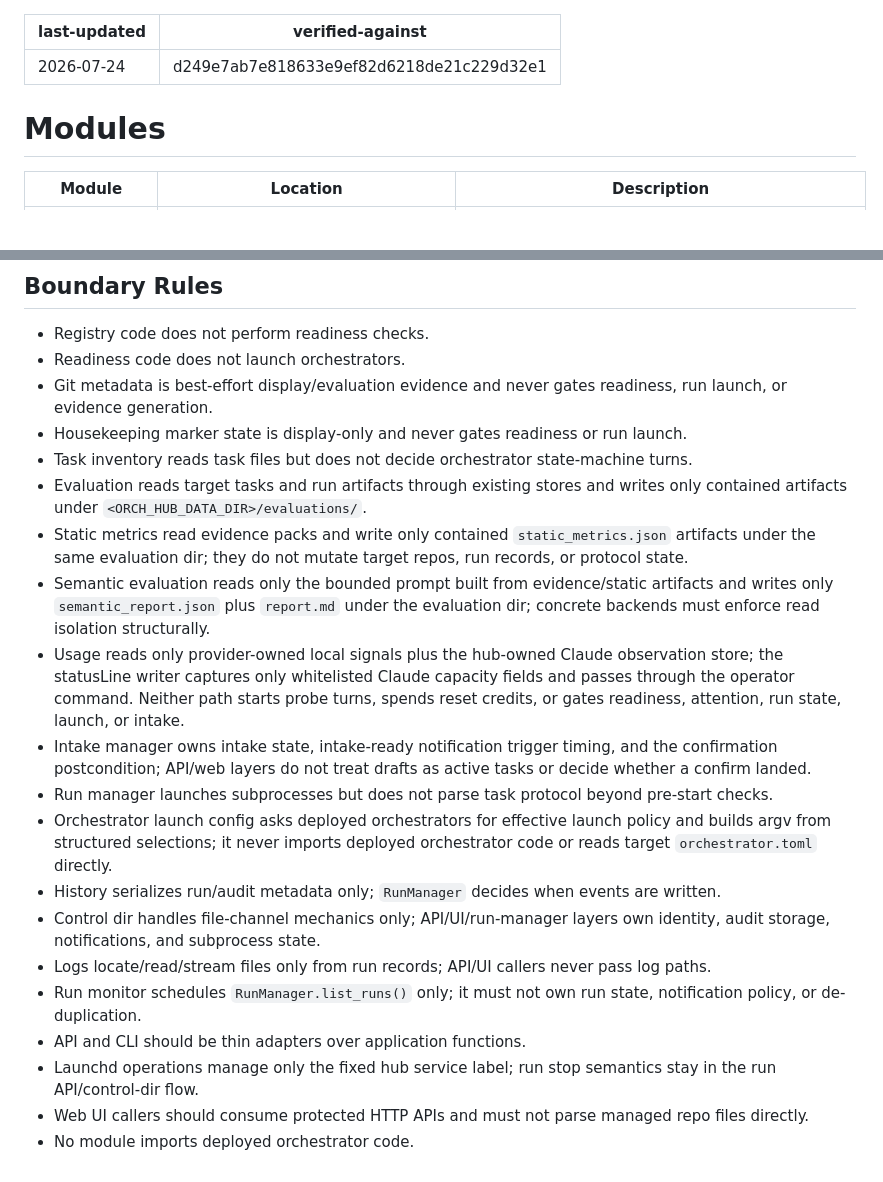
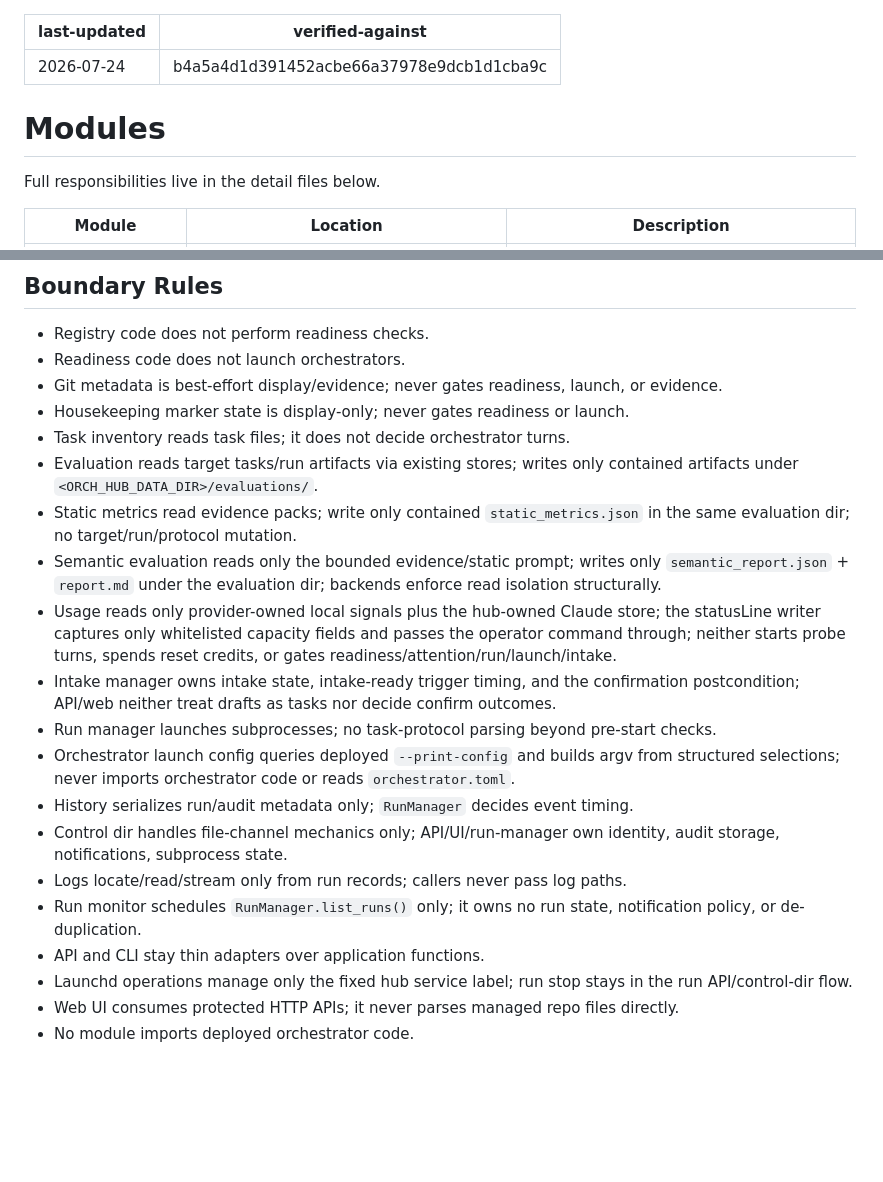
Before and after one commit to qinglin89/orch-hub, a Markdown page: .ai/modules/index.md, 2 parts joined by grey strips. Drawn GitHub-style; blank space fills up the shorter version.

Commit message:
chore(.ai): compact modules/index.md to index size limit per §4/§5
Co-Authored-By: Claude Fable 5 <noreply@anthropic.com>

```diff
--- a/.ai/modules/index.md
+++ b/.ai/modules/index.md
@@ -1,9 +1,11 @@
 ---
 last-updated: 2026-07-24
-verified-against: d249e7ab7e818633e9ef82d6218de21c229d32e1
+verified-against: b4a5a4d1d391452acbe66a37978e9dcb1d1cba9c
 ---
 
 # Modules
 
+Full responsibilities live in the detail files below.
+
 | Module | Location | Description |
 |---|---|---|
@@ -54,39 +56,40 @@ verified-against: d249e7ab7e818633e9ef82d6218de21c229d32e1
 
 - Registry code does not perform readiness checks.
 - Readiness code does not launch orchestrators.
-- Git metadata is best-effort display/evaluation evidence and never gates
-  readiness, run launch, or evidence generation.
-- Housekeeping marker state is display-only and never gates readiness or run launch.
-- Task inventory reads task files but does not decide orchestrator state-machine turns.
-- Evaluation reads target tasks and run artifacts through existing stores and
-  writes only contained artifacts under `<ORCH_HUB_DATA_DIR>/evaluations/`.
-- Static metrics read evidence packs and write only contained
-  `static_metrics.json` artifacts under the same evaluation dir; they do not
-  mutate target repos, run records, or protocol state.
-- Semantic evaluation reads only the bounded prompt built from evidence/static
-  artifacts and writes only `semantic_report.json` plus `report.md` under the
-  evaluation dir; concrete backends must enforce read isolation structurally.
+- Git metadata is best-effort display/evidence; never gates readiness, launch,
+  or evidence.
+- Housekeeping marker state is display-only; never gates readiness or launch.
+- Task inventory reads task files; it does not decide orchestrator turns.
+- Evaluation reads target tasks/run artifacts via existing stores; writes only
+  contained artifacts under `<ORCH_HUB_DATA_DIR>/evaluations/`.
+- Static metrics read evidence packs; write only contained
+  `static_metrics.json` in the same evaluation dir; no target/run/protocol
+  mutation.
+- Semantic evaluation reads only the bounded evidence/static prompt; writes
+  only `semantic_report.json` + `report.md` under the evaluation dir; backends
+  enforce read isolation structurally.
 - Usage reads only provider-owned local signals plus the hub-owned Claude
-  observation store; the statusLine writer captures only whitelisted Claude
-  capacity fields and passes through the operator command. Neither path starts
-  probe turns, spends reset credits, or gates readiness, attention, run state,
-  launch, or intake.
-- Intake manager owns intake state, intake-ready notification trigger timing,
-  and the confirmation postcondition; API/web layers do not treat drafts as
-  active tasks or decide whether a confirm landed.
-- Run manager launches subprocesses but does not parse task protocol beyond pre-start checks.
-- Orchestrator launch config asks deployed orchestrators for effective launch
-  policy and builds argv from structured selections; it never imports deployed
-  orchestrator code or reads target `orchestrator.toml` directly.
-- History serializes run/audit metadata only; `RunManager` decides when events
-  are written.
-- Control dir handles file-channel mechanics only; API/UI/run-manager layers own identity, audit storage, notifications, and subprocess state.
-- Logs locate/read/stream files only from run records; API/UI callers never pass log paths.
-- Run monitor schedules `RunManager.list_runs()` only; it must not own run
-  state, notification policy, or de-duplication.
-- API and CLI should be thin adapters over application functions.
-- Launchd operations manage only the fixed hub service label; run stop
-  semantics stay in the run API/control-dir flow.
-- Web UI callers should consume protected HTTP APIs and must not parse managed
-  repo files directly.
+  store; the statusLine writer captures only whitelisted capacity fields and
+  passes the operator command through; neither starts probe turns, spends
+  reset credits, or gates readiness/attention/run/launch/intake.
+- Intake manager owns intake state, intake-ready trigger timing, and the
+  confirmation postcondition; API/web neither treat drafts as tasks nor decide
+  confirm outcomes.
+- Run manager launches subprocesses; no task-protocol parsing beyond pre-start
+  checks.
+- Orchestrator launch config queries deployed `--print-config` and builds argv
+  from structured selections; never imports orchestrator code or reads
+  `orchestrator.toml`.
+- History serializes run/audit metadata only; `RunManager` decides event
+  timing.
+- Control dir handles file-channel mechanics only; API/UI/run-manager own
+  identity, audit storage, notifications, subprocess state.
+- Logs locate/read/stream only from run records; callers never pass log paths.
+- Run monitor schedules `RunManager.list_runs()` only; it owns no run state,
+  notification policy, or de-duplication.
+- API and CLI stay thin adapters over application functions.
+- Launchd operations manage only the fixed hub service label; run stop stays
+  in the run API/control-dir flow.
+- Web UI consumes protected HTTP APIs; it never parses managed repo files
+  directly.
 - No module imports deployed orchestrator code.
```
Also changed, not shown: other parts of .ai/modules/index.md (+31 -31 lines).
